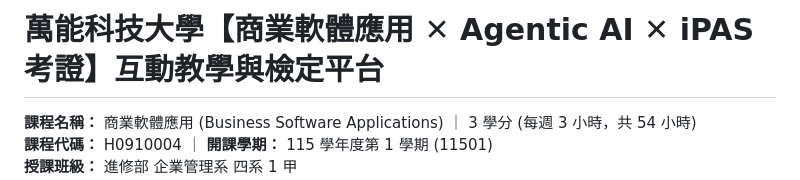
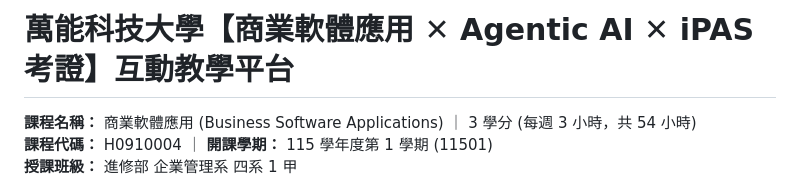
Before and after one commit to h12s12bs/vnu-business-software-applications, a Markdown page: README.md, the part around the change. Drawn GitHub-style.

```diff
--- a/README.md
+++ b/README.md
@@ -1,4 +1,4 @@
-# 萬能科技大學【商業軟體應用 ✕ Agentic AI ✕ iPAS 考證】互動教學與檢定平台
+# 萬能科技大學【商業軟體應用 ✕ Agentic AI ✕ iPAS 考證】互動教學平台
 
 **課程名稱：** 商業軟體應用 (Business Software Applications) ｜ 3 學分 (每週 3 小時，共 54 小時)
 **課程代碼：** H0910004 ｜ **開課學期：** 115 學年度第 1 學期 (11501)
```
